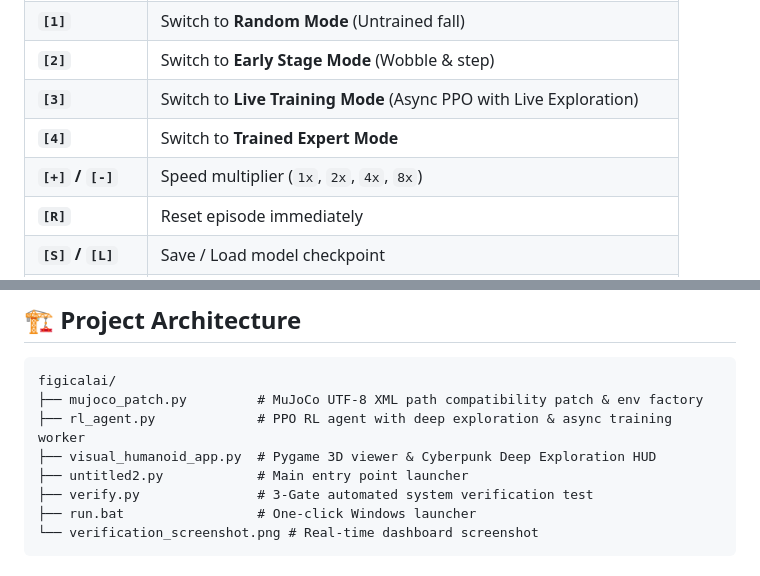
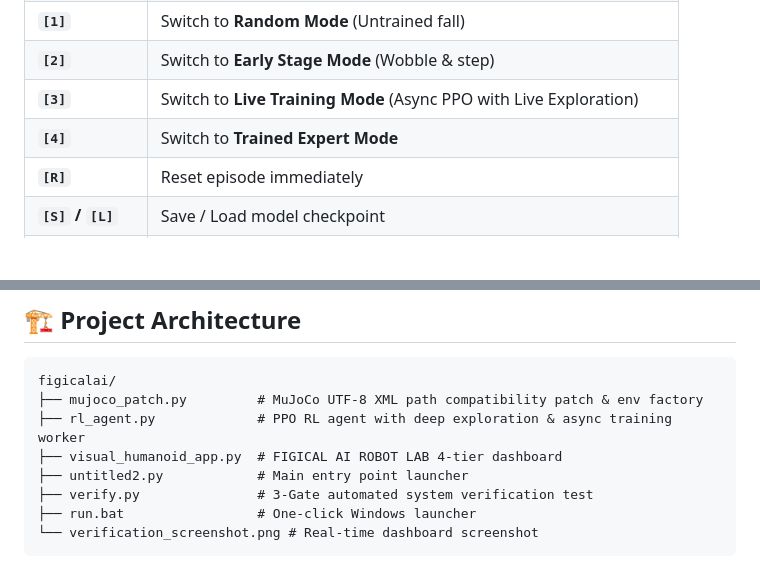
Before and after one commit to gilppon/figicalai, a Markdown page: README.md, 2 parts joined by grey strips. GitHub-like rendering; blank space fills up the shorter version.

```diff
--- a/README.md
+++ b/README.md
@@ -46,7 +42,6 @@
 | **`[2]`** | Switch to **Early Stage Mode** (Wobble & step) |
 | **`[3]`** | Switch to **Live Training Mode** (Async PPO with Live Exploration) |
 | **`[4]`** | Switch to **Trained Expert Mode** |
-| **`[+]` / `[-]`** | Speed multiplier (`1x`, `2x`, `4x`, `8x`) |
 | **`[R]`** | Reset episode immediately |
 | **`[S]` / `[L]`** | Save / Load model checkpoint |
 | **`[ESC]` / `[Q]`** | Quit application |
@@ -82,7 +77,7 @@ Or simply double-click `run.bat` on Windows!
 figicalai/
 ├── mujoco_patch.py         # MuJoCo UTF-8 XML path compatibility patch & env factory
 ├── rl_agent.py             # PPO RL agent with deep exploration & async training worker
-├── visual_humanoid_app.py  # Pygame 3D viewer & Cyberpunk Deep Exploration HUD
+├── visual_humanoid_app.py  # FIGICAL AI ROBOT LAB 4-tier dashboard
 ├── untitled2.py            # Main entry point launcher
 ├── verify.py               # 3-Gate automated system verification test
 ├── run.bat                 # One-click Windows launcher
```
Also changed, not shown: other parts of README.md (+23 -27 lines), verification_screenshot.png, 2 other files.
